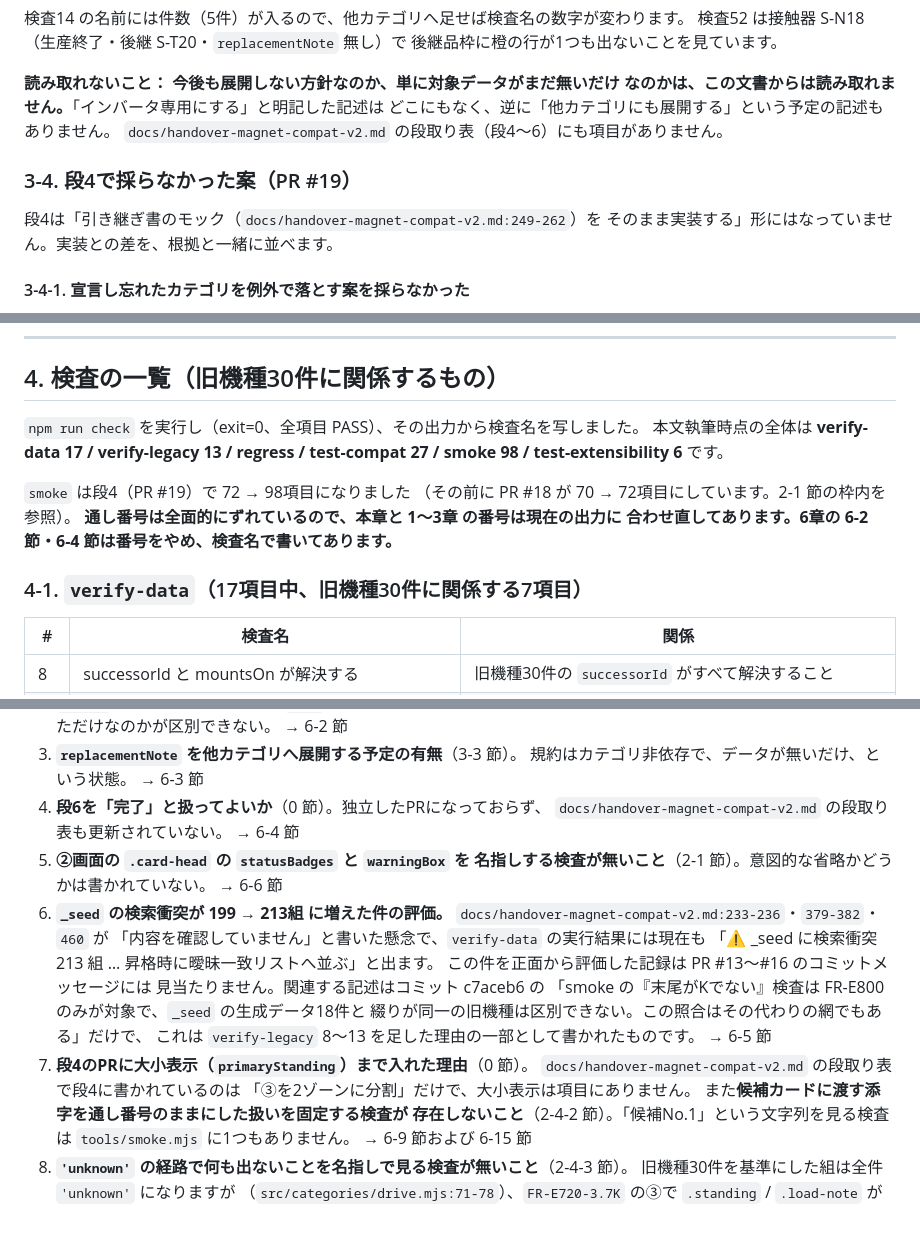
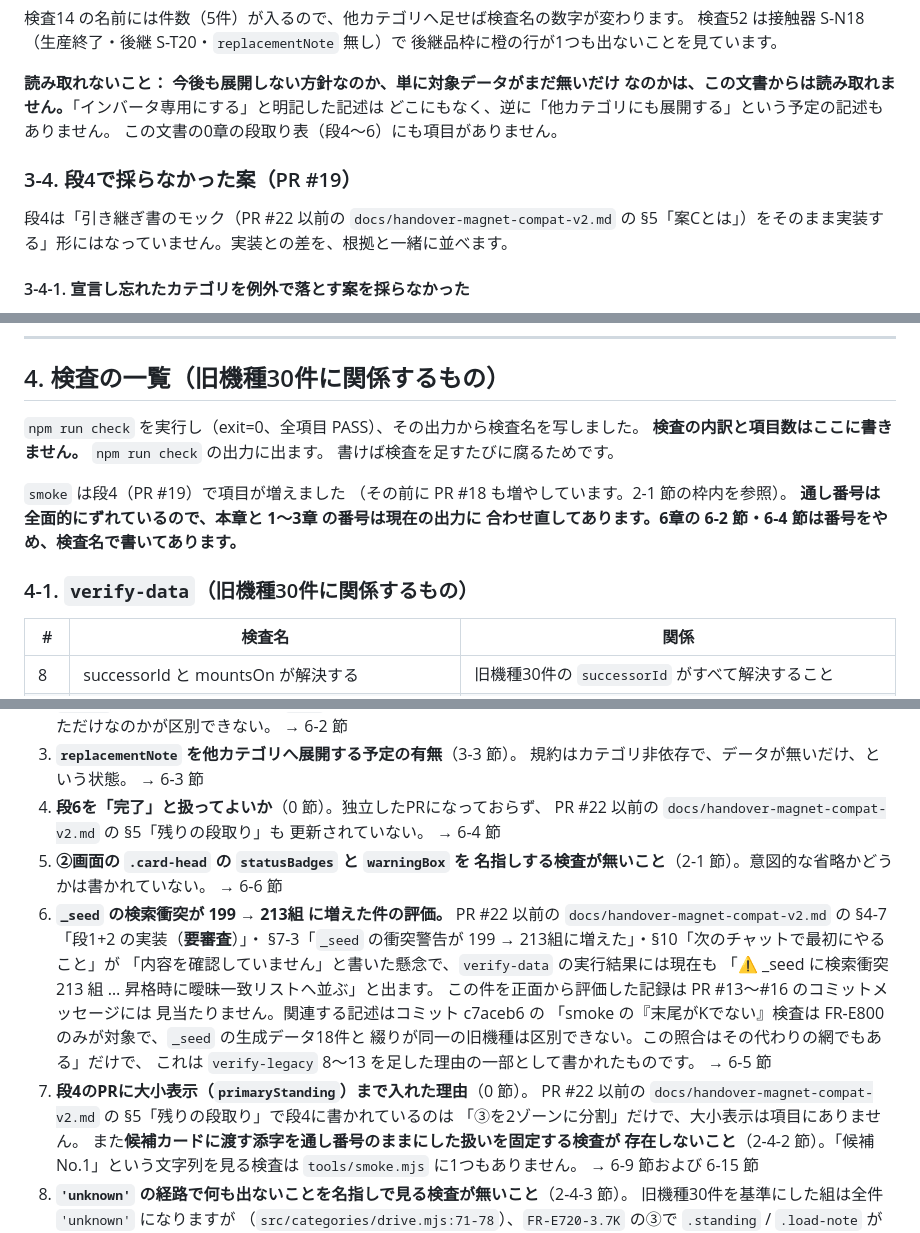
Before and after one commit to wyv2d2ms4p-cpu/magnet-compat, a Markdown page: docs/design-c-legacy-inverters.md, 3 parts joined by grey strips. GitHub-like rendering.

```diff
--- a/docs/design-c-legacy-inverters.md
+++ b/docs/design-c-legacy-inverters.md
@@ -868,12 +871,12 @@ CSS を変えなかったことは PR #16 直前のコミット 6c81c12 で明
 **読み取れないこと：** **今後も展開しない方針なのか、単に対象データがまだ無いだけ
 なのかは、この文書からは読み取れません。**「インバータ専用にする」と明記した記述は
 どこにもなく、逆に「他カテゴリにも展開する」という予定の記述もありません。
-`docs/handover-magnet-compat-v2.md` の段取り表（段4〜6）にも項目がありません。
+この文書の0章の段取り表（段4〜6）にも項目がありません。
 
 ### 3-4. 段4で採らなかった案（PR #19）
 
-段4は「引き継ぎ書のモック（`docs/handover-magnet-compat-v2.md:249-262`）を
-そのまま実装する」形にはなっていません。実装との差を、根拠と一緒に並べます。
+段4は「引き継ぎ書のモック（PR #22 以前の `docs/handover-magnet-compat-v2.md` の
+§5「案Cとは」）をそのまま実装する」形にはなっていません。実装との差を、根拠と一緒に並べます。
 
 #### 3-4-1. 宣言し忘れたカテゴリを例外で落とす案を採らなかった
 
@@ -1021,15 +1025,15 @@ CSS を変えなかったことは PR #16 直前のコミット 6c81c12 で明
 ## 4. 検査の一覧（旧機種30件に関係するもの）
 
 `npm run check` を実行し（exit=0、全項目 PASS）、その出力から検査名を写しました。
-本文執筆時点の全体は **verify-data 17 / verify-legacy 13 / regress /
-test-compat 27 / smoke 98 / test-extensibility 6** です。
-
-`smoke` は段4（PR #19）で 72 → 98項目になりました
-（その前に PR #18 が 70 → 72項目にしています。2-1 節の枠内を参照）。
+**検査の内訳と項目数はここに書きません。** `npm run check` の出力に出ます。
+書けば検査を足すたびに腐るためです。
+
+`smoke` は段4（PR #19）で項目が増えました
+（その前に PR #18 も増やしています。2-1 節の枠内を参照）。
 **通し番号は全面的にずれているので、本章と 1〜3章 の番号は現在の出力に
 合わせ直してあります。6章の 6-2 節・6-4 節は番号をやめ、検査名で書いてあります。**
 
-### 4-1. `verify-data`（17項目中、旧機種30件に関係する7項目）
+### 4-1. `verify-data`（旧機種30件に関係するもの）
 
 | # | 検査名 | 関係 |
 |---|---|---|
@@ -1195,11 +1199,13 @@ fr-e720s-1ph200.tsv, fr-e740-3ph400.tsv」。
 3. **`replacementNote` を他カテゴリへ展開する予定の有無**（3-3 節）。
    規約はカテゴリ非依存で、データが無いだけ、という状態。 → 6-3 節
 4. **段6を「完了」と扱ってよいか**（0 節）。独立したPRになっておらず、
-   `docs/handover-magnet-compat-v2.md` の段取り表も更新されていない。 → 6-4 節
+   PR #22 以前の `docs/handover-magnet-compat-v2.md` の §5「残りの段取り」も
+   更新されていない。 → 6-4 節
 5. **②画面の `.card-head` の `statusBadges` と `warningBox` を
    名指しする検査が無いこと**（2-1 節）。意図的な省略かどうかは書かれていない。 → 6-6 節
 6. **`_seed` の検索衝突が 199 → 213組 に増えた件の評価。**
-   `docs/handover-magnet-compat-v2.md:233-236`・`379-382`・`460` が
+   PR #22 以前の `docs/handover-magnet-compat-v2.md` の §4-7「段1+2 の実装（**要審査**）」・
+   §7-3「`_seed` の衝突警告が 199 → 213組に増えた」・§10「次のチャットで最初にやること」が
    「内容を確認していません」と書いた懸念で、`verify-data` の実行結果には現在も
    「⚠ _seed に検索衝突 213 組 … 昇格時に曖昧一致リストへ並ぶ」と出ます。
    この件を正面から評価した記録は PR #13〜#16 のコミットメッセージには
@@ -1208,7 +1214,7 @@ fr-e720s-1ph200.tsv, fr-e740-3ph400.tsv」。
    綴りが同一の旧機種は区別できない。この照合はその代わりの網でもある」だけで、
    これは `verify-legacy` 8〜13 を足した理由の一部として書かれたものです。 → 6-5 節
 7. **段4のPRに大小表示（`primaryStanding`）まで入れた理由**（0 節）。
-   `docs/handover-magnet-compat-v2.md` の段取り表で段4に書かれているのは
+   PR #22 以前の `docs/handover-magnet-compat-v2.md` の §5「残りの段取り」で段4に書かれているのは
    「③を2ゾーンに分割」だけで、大小表示は項目にありません。
    また**候補カードに渡す添字を通し番号のままにした扱いを固定する検査が
    存在しないこと**（2-4-2 節）。「候補No.1」という文字列を見る検査は
```
Also changed, not shown: other parts of docs/design-c-legacy-inverters.md (+22 -14 lines).
